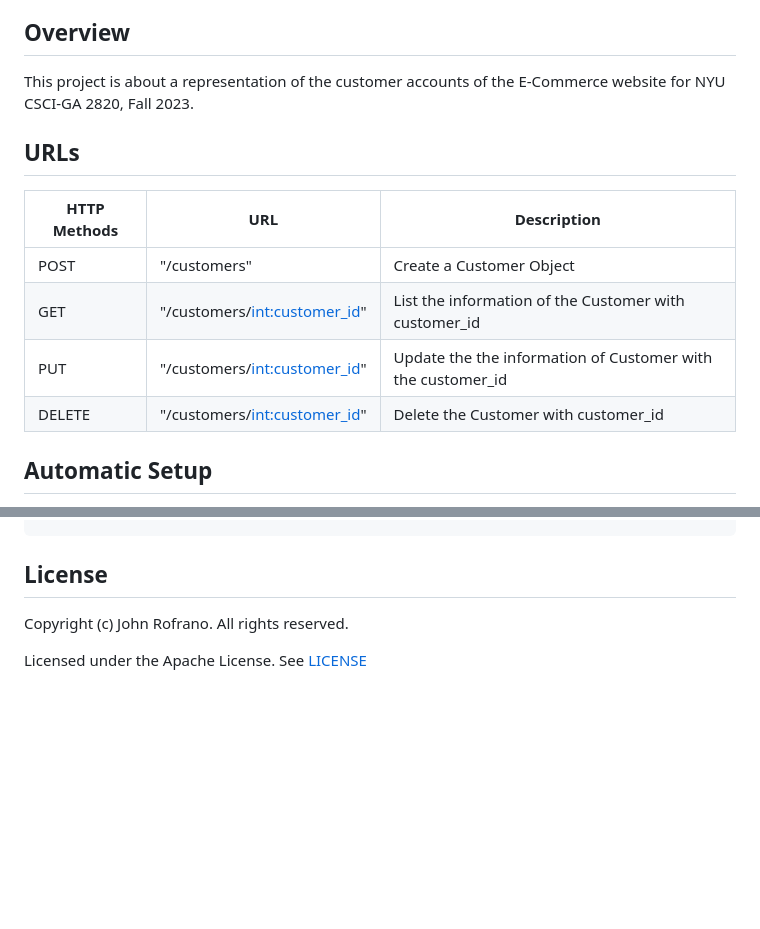
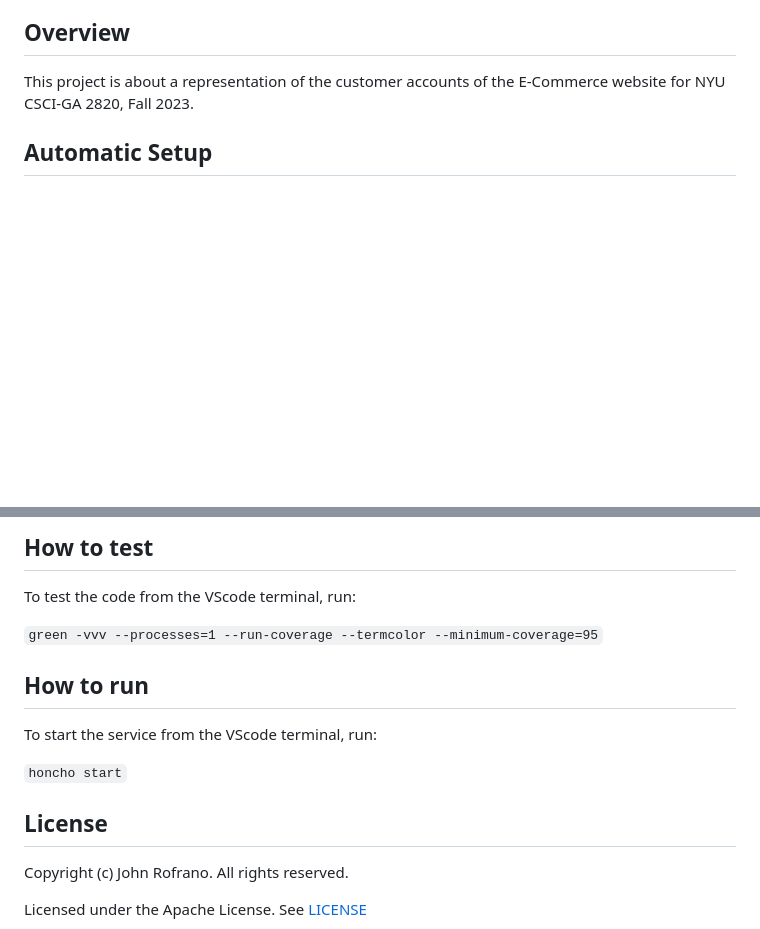
Before and after one commit to naomiyjchen/customers, a Markdown page: README.md, 2 parts joined by grey strips. Rendered like a GitHub page; blank space fills up the shorter version.

```diff
--- a/README.md
+++ b/README.md
@@ -8,14 +8,6 @@ This is a skeleton you can use to start your projects
 ## Overview
 
 This project is about a representation of the customer accounts of the E-Commerce website for NYU CSCI-GA 2820, Fall 2023.
-
-## URLs
-| HTTP Methods | URL | Description |
-| ------- | ------- | ------- |
-| POST | "/customers" | Create a Customer Object |
-| GET | "/customers/<int:customer_id>" | List the information of the Customer with customer_id |
-| PUT | "/customers/<int:customer_id>" | Update the the information of Customer with the customer_id  |
-| DELETE | "/customers/<int:customer_id>" | Delete the Customer with customer_id |
 
 ## Automatic Setup
 
@@ -66,3 +129,15 @@ tests/              - test cases package
+## How to test
+
+To test the code from the VScode terminal, run:
+
+`green -vvv --processes=1 --run-coverage --termcolor --minimum-coverage=95`
+
+## How to run
+
+To start the service from the VScode terminal, run:
+
+`honcho start`
+
 ## License
 
 Copyright (c) John Rofrano. All rights reserved.
```
Also changed, not shown: other parts of README.md (+71 -0 lines).
